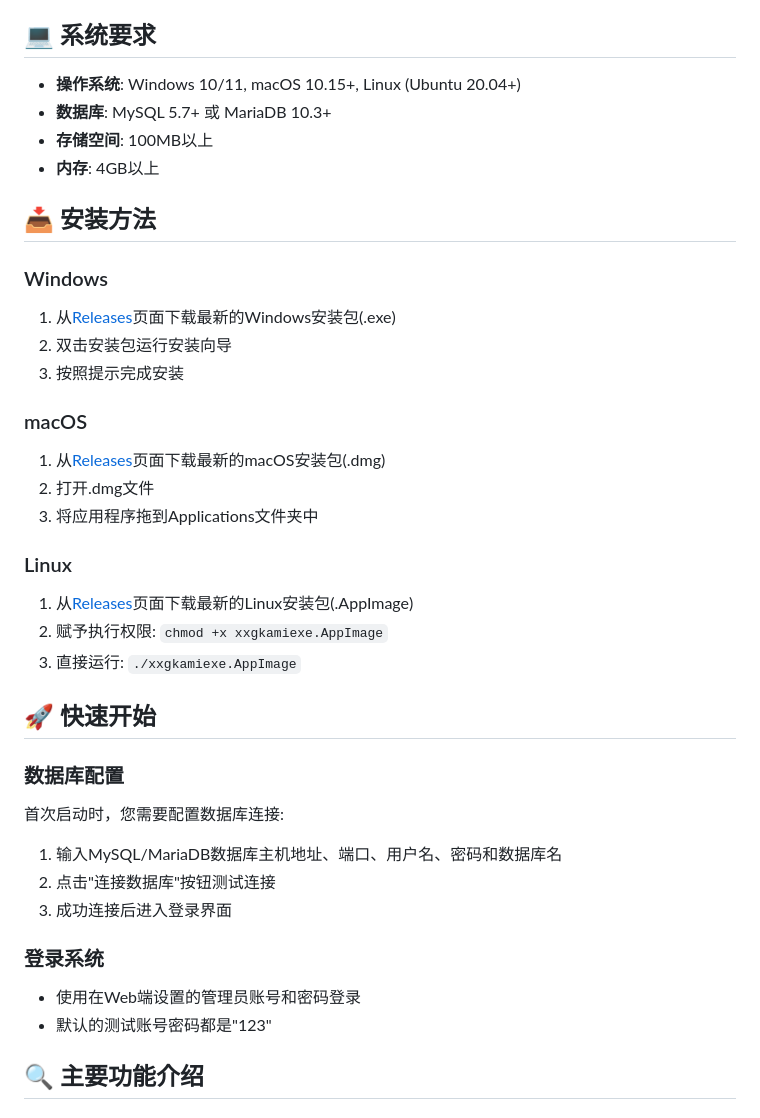
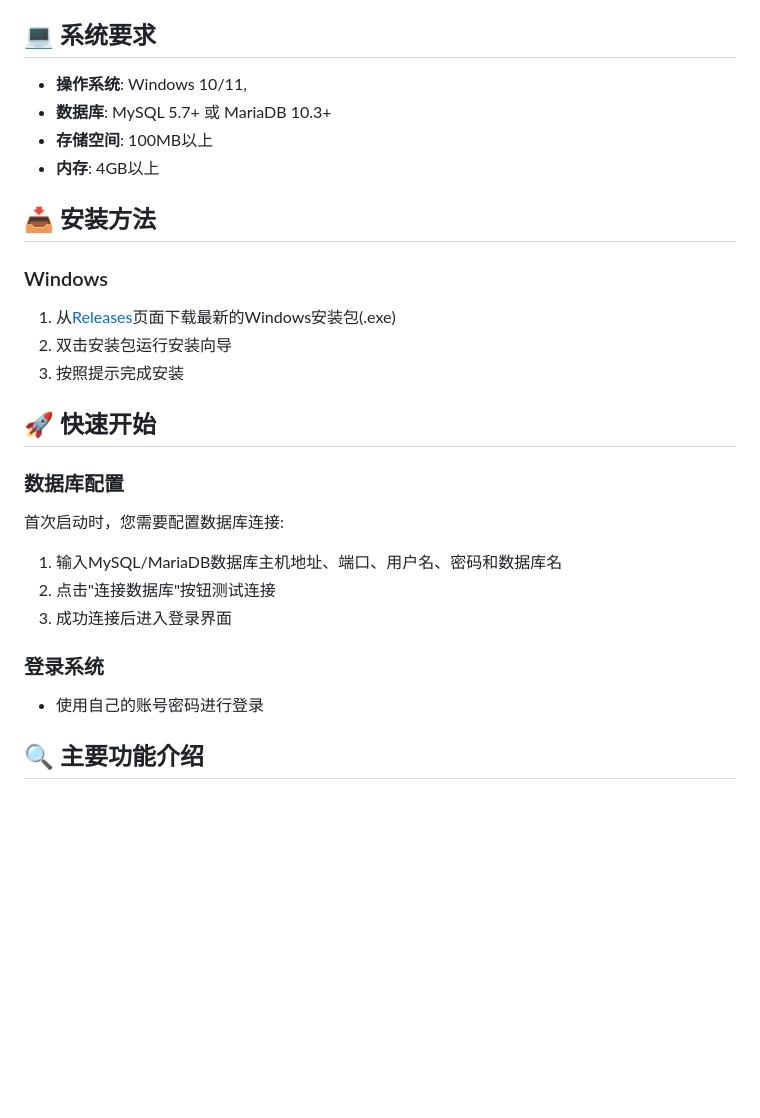
Before and after one commit to xiaoxiaoguai-yyds/xxgkamiexe, a Markdown page: README.md, the part around the change. Drawn GitHub-style; blank space fills up the shorter version.

```diff
--- a/README.md
+++ b/README.md
@@ -20,7 +20,7 @@
 
 ## 💻 系统要求
 
-- **操作系统**: Windows 10/11, macOS 10.15+, Linux (Ubuntu 20.04+)
+- **操作系统**: Windows 10/11,
 - **数据库**: MySQL 5.7+ 或 MariaDB 10.3+
 - **存储空间**: 100MB以上
 - **内存**: 4GB以上
@@ -31,16 +31,6 @@
 1. 从[Releases](https://github.com/xiaoxiaoguai-yyds/xxgkamiexe/releases)页面下载最新的Windows安装包(.exe)
 2. 双击安装包运行安装向导
 3. 按照提示完成安装
-
-### macOS
-1. 从[Releases](https://github.com/xiaoxiaoguai-yyds/xxgkamiexe/releases)页面下载最新的macOS安装包(.dmg)
-2. 打开.dmg文件
-3. 将应用程序拖到Applications文件夹中
-
-### Linux
-1. 从[Releases](https://github.com/xiaoxiaoguai-yyds/xxgkamiexe/releases)页面下载最新的Linux安装包(.AppImage)
-2. 赋予执行权限: `chmod +x xxgkamiexe.AppImage`
-3. 直接运行: `./xxgkamiexe.AppImage`
 
 ## 🚀 快速开始
 
@@ -54,8 +44,7 @@
 
 ### 登录系统
 
-- 使用在Web端设置的管理员账号和密码登录
-- 默认的测试账号密码都是"123"
+- 使用自己的账号密码进行登录
 
 ## 🔍 主要功能介绍
 
```
